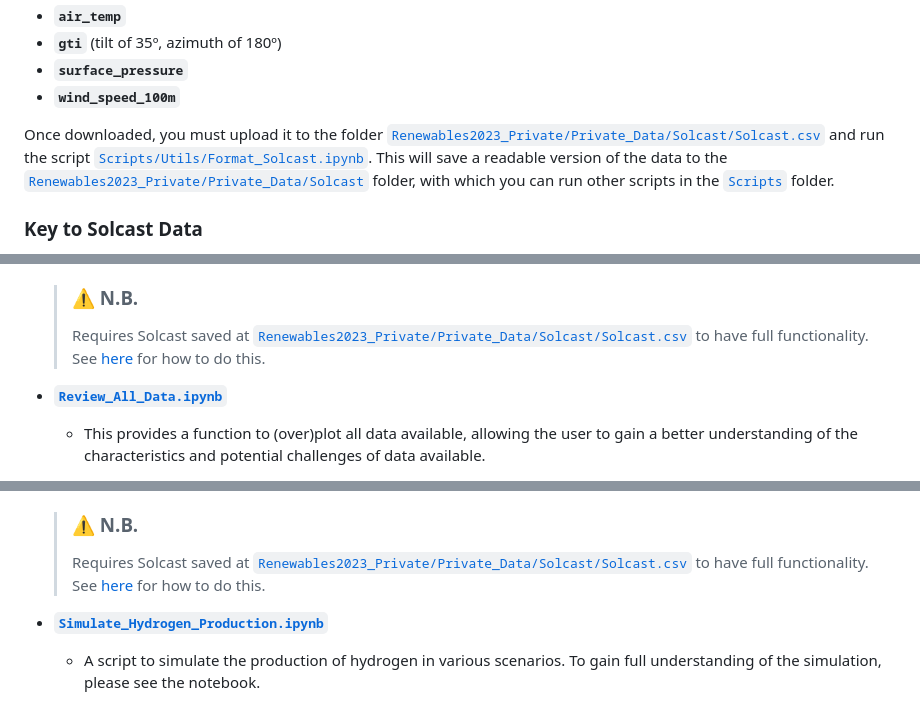
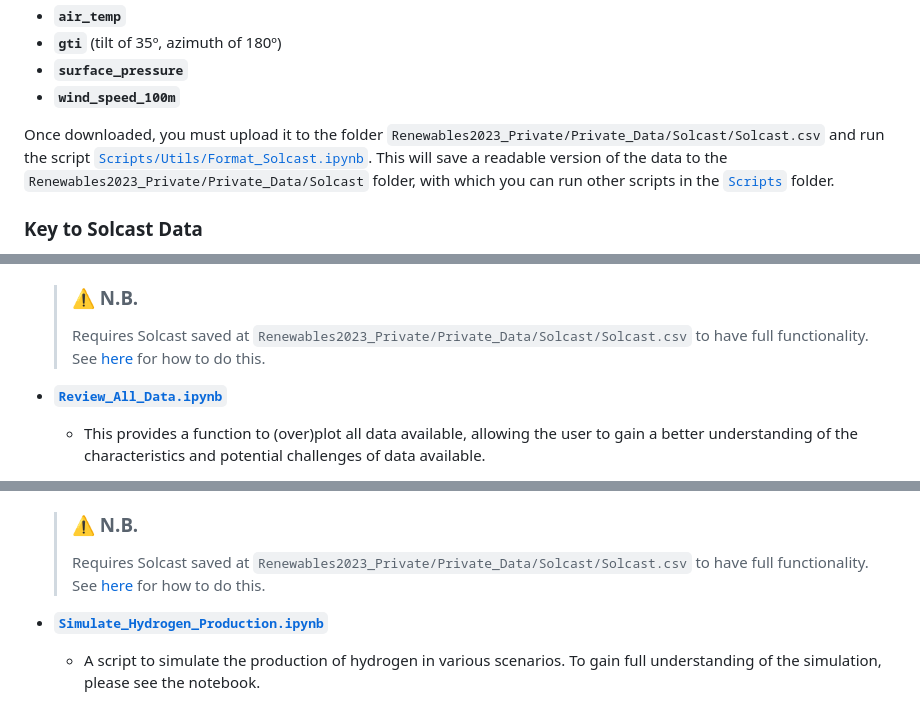
Before and after one commit to SENDatKeele/Renewables2023, a Markdown page: README.md, 3 parts joined by grey strips. Rendered like a GitHub page.

```diff
--- a/README.md
+++ b/README.md
@@ -46,7 +46,7 @@ The following parameters should be included in your request:
 - **`surface_pressure`**
 - **`wind_speed_100m`**
 
-Once downloaded, you must upload it to the folder [`Renewables2023_Private/Private_Data/Solcast/Solcast.csv`](Renewables2023_Private/Private_Data/Solcast/Solcast.csv) and run the script [`Scripts/Utils/Format_Solcast.ipynb`](Scripts/Utils/Format_Solcast.ipynb). This will save a readable version of the data to the [`Renewables2023_Private/Private_Data/Solcast`](Renewables2023_Private/Private_Data/Solcast/) folder, with which you can run other scripts in the [`Scripts`](Scripts/) folder.
+Once downloaded, you must upload it to the folder `Renewables2023_Private/Private_Data/Solcast/Solcast.csv` and run the script [`Scripts/Utils/Format_Solcast.ipynb`](Scripts/Utils/Format_Solcast.ipynb). This will save a readable version of the data to the `Renewables2023_Private/Private_Data/Solcast` folder, with which you can run other scripts in the [`Scripts`](Scripts/) folder.
 
 ### Key to Solcast Data
 Below is a list of the names of parameters used (from the formatted version of the data) and their definitions (text sourced from Solcast, available [here](https://kb.solcast.com.au/glossary-of-terms))
@@ -98,7 +98,7 @@ The following describes what each file in the `Scripts` directory does.
     - For context, the distribution fo wind speeds and global tilted irradiance and the true and expected fractional activity of solar panels and wind turbines are also plotted.
 
     > ### ⚠️ N.B.
-    > Requires Solcast saved at [`Renewables2023_Private/Private_Data/Solcast/Solcast.csv`](Renewables2023_Private/Private_Data/Solcast/Solcast.csv) to have full functionality. See [here](#solcast-data) for how to do this.
+    > Requires Solcast saved at `Renewables2023_Private/Private_Data/Solcast/Solcast.csv` to have full functionality. See [here](#solcast-data) for how to do this.
 
 - [**`Review_All_Data.ipynb`**](Scripts/Review_All_Data.ipynb)
     - This provides a function to (over)plot all data available, allowing the user to gain a better understanding of the characteristics and potential challenges of data available.
@@ -111,7 +111,7 @@ The following describes what each file in the `Scripts` directory does.
     - **Winter:** A sunny winter day, showing erratic solar power production due to cloud cover.
 
     > ### ⚠️ N.B.
-    > Requires Solcast saved at [`Renewables2023_Private/Private_Data/Solcast/Solcast.csv`](Renewables2023_Private/Private_Data/Solcast/Solcast.csv) to have full functionality. See [here](#solcast-data) for how to do this.
+    > Requires Solcast saved at `Renewables2023_Private/Private_Data/Solcast/Solcast.csv` to have full functionality. See [here](#solcast-data) for how to do this.
 
 - [**`Simulate_Hydrogen_Production.ipynb`**](Scripts/Simulate_Hydrogen_Production.ipynb)
     - A script to simulate the production of hydrogen in various scenarios. To gain full understanding of the simulation, please see the notebook.
```
